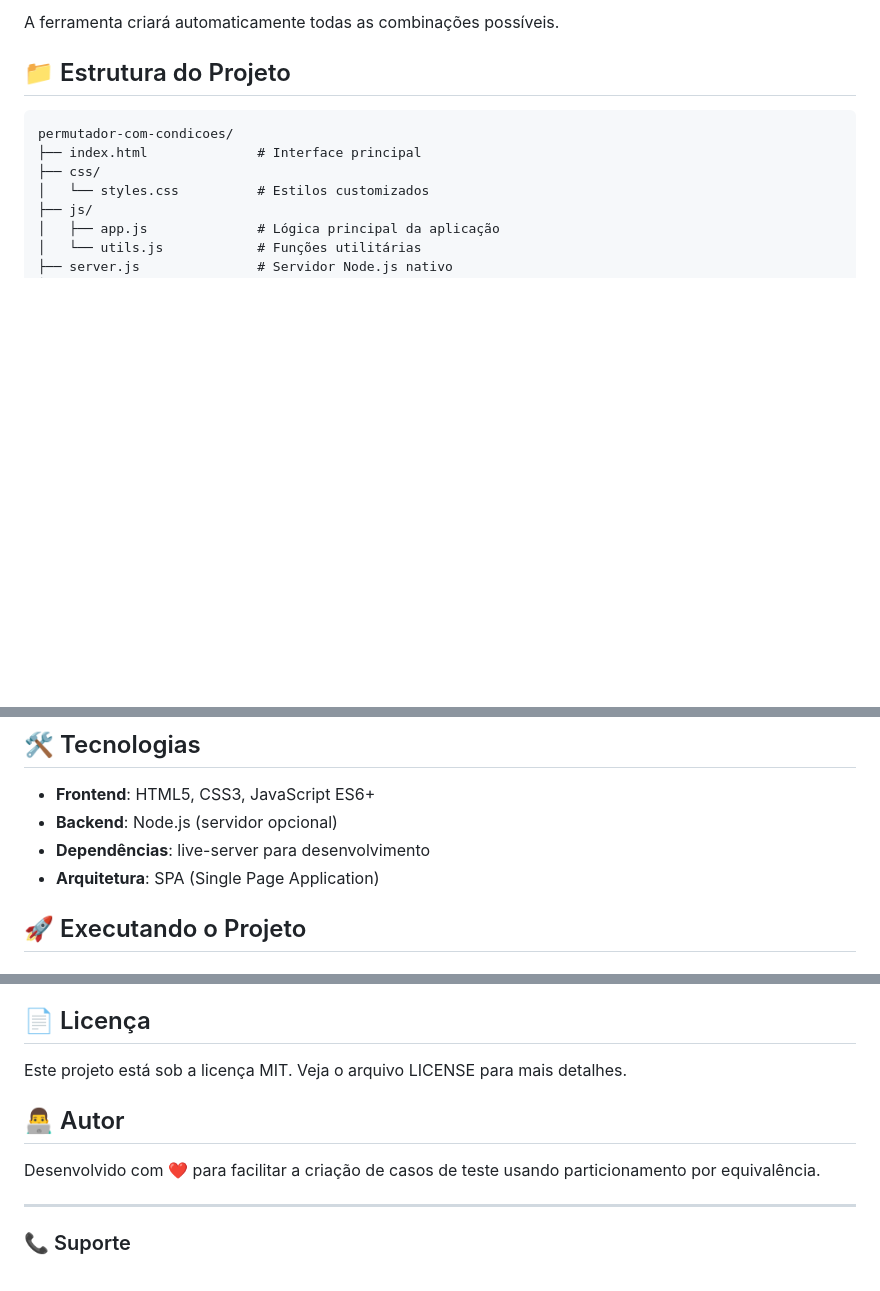
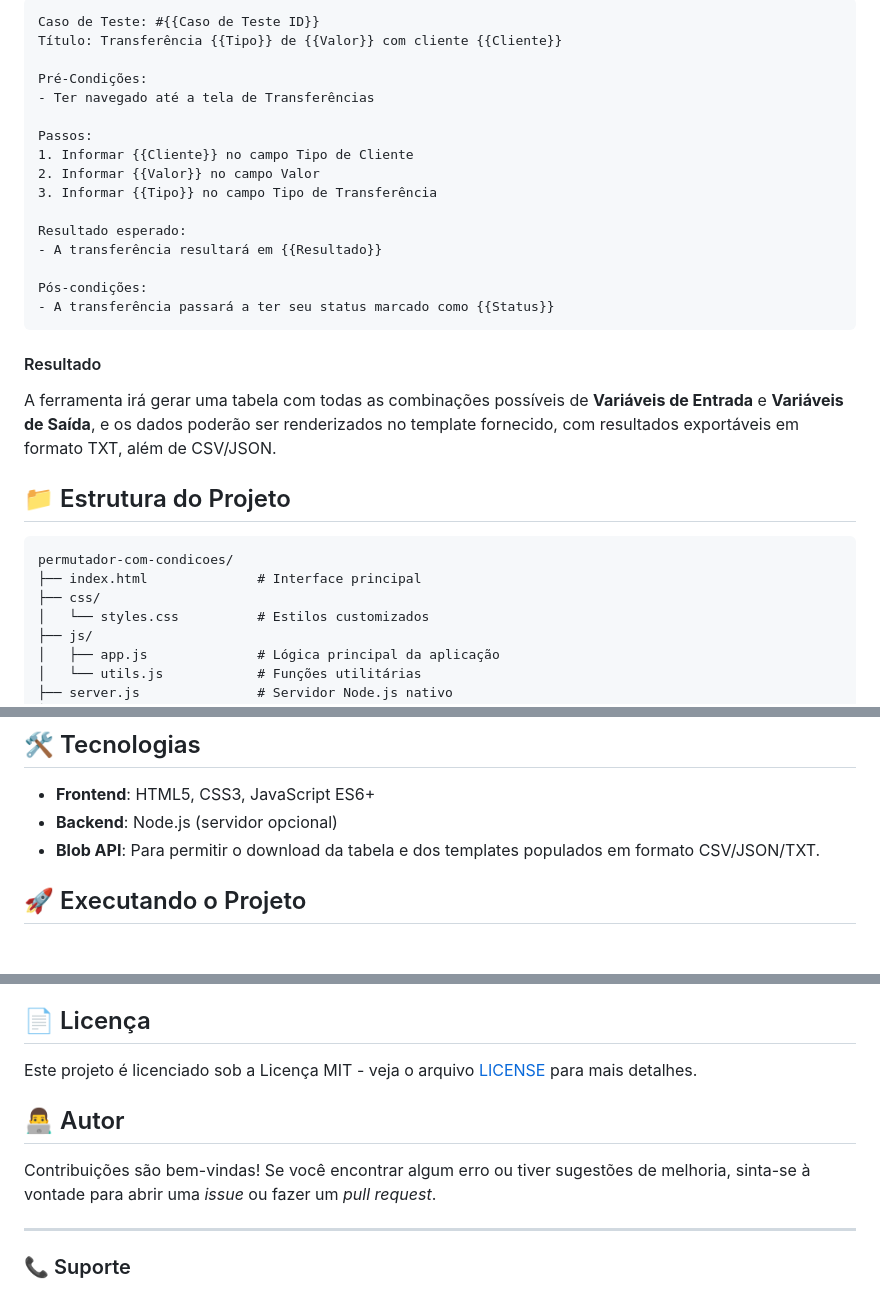
Before and after one commit to juliodelimas/permutador-com-condicoes, a Markdown page: README.md, 3 parts joined by grey strips. Rendered like a GitHub page; blank space fills up the shorter version.

````diff
--- a/README.md
+++ b/README.md
@@ -31,5 +69,26 @@ Outra Variável: opcaoA; opcaoB
 
-A ferramenta criará automaticamente todas as combinações possíveis.
+``` text
+Caso de Teste: #{{Caso de Teste ID}}
+Título: Transferência {{Tipo}} de {{Valor}} com cliente {{Cliente}}
+
+Pré-Condições:
+- Ter navegado até a tela de Transferências
+
+Passos:
+1. Informar {{Cliente}} no campo Tipo de Cliente
+2. Informar {{Valor}} no campo Valor
+3. Informar {{Tipo}} no campo Tipo de Transferência
+
+Resultado esperado:
+- A transferência resultará em {{Resultado}}
+
+Pós-condições:
+- A transferência passará a ter seu status marcado como {{Status}}
+```
+
+#### Resultado
+
+A ferramenta irá gerar uma tabela com todas as combinações possíveis de **Variáveis de Entrada** e **Variáveis de Saída**, e os dados poderão ser renderizados no template fornecido, com resultados exportáveis em formato TXT, além de CSV/JSON.
 
 ## 📁 Estrutura do Projeto
 
@@ -52,8 +111,7 @@ permutador-com-condicoes/
 
 - **Frontend**: HTML5, CSS3, JavaScript ES6+
 - **Backend**: Node.js (servidor opcional)
-- **Dependências**: live-server para desenvolvimento
-- **Arquitetura**: SPA (Single Page Application)
+- **Blob API**: Para permitir o download da tabela e dos templates populados em formato CSV/JSON/TXT.
 
 ## 🚀 Executando o Projeto
 
@@ -191,11 +249,11 @@ npx live-server --port=8081
 
 ## 📄 Licença
 
-Este projeto está sob a licença MIT. Veja o arquivo LICENSE para mais detalhes.
+Este projeto é licenciado sob a Licença MIT - veja o arquivo [LICENSE](LICENSE) para mais detalhes.
 
 ## 👨‍💻 Autor
 
-Desenvolvido com ❤️ para facilitar a criação de casos de teste usando particionamento por equivalência.
+Contribuições são bem-vindas! Se você encontrar algum erro ou tiver sugestões de melhoria, sinta-se à vontade para abrir uma *issue* ou fazer um *pull request*.
 
 ---
 
````
Also changed, not shown: other parts of README.md (+53 -15 lines).
